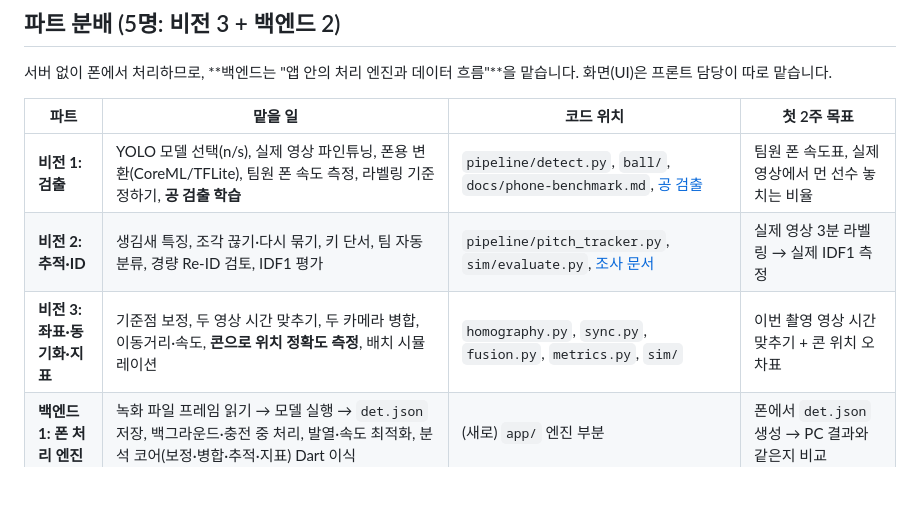
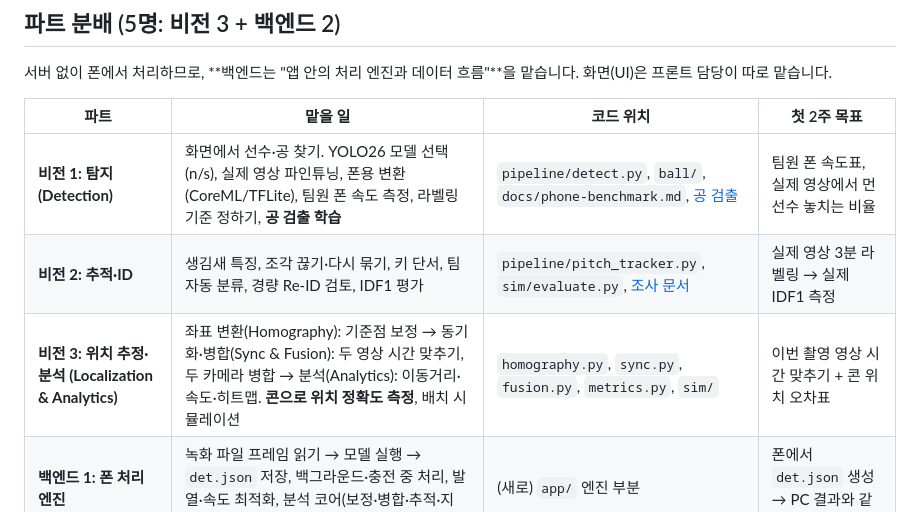
Before and after one commit to jjs523/futsal-analytics, a Markdown page: docs/roadmap.md, the part around the change. Drawn GitHub-style; blank space fills up the shorter version.

Commit message:
역할 분담 이름 정리: 비전 1 검출 → 탐지(Detection), 비전 3 좌표·동기화·지표 → 위치 추정·분석
비전 3은 좌표 변환(Homography) → 동기화·병합(Sync & Fusion) → 분석(Analytics) 세부 단계로 적음

Co-Authored-By: Claude Opus 5.5 <noreply@anthropic.com>

```diff
--- a/docs/roadmap.md
+++ b/docs/roadmap.md
@@ -47,9 +47,9 @@
 
 | 파트 | 맡을 일 | 코드 위치 | 첫 2주 목표 |
 |---|---|---|---|
-| **비전 1: 검출** | YOLO 모델 선택(n/s), 실제 영상 파인튜닝, 폰용 변환(CoreML/TFLite), 팀원 폰 속도 측정, 라벨링 기준 정하기, **공 검출 학습** | `pipeline/detect.py`, `ball/`, `docs/phone-benchmark.md`, [공 검출](ball-detection.md) | 팀원 폰 속도표, 실제 영상에서 먼 선수 놓치는 비율 |
+| **비전 1: 탐지 (Detection)** | 화면에서 선수·공 찾기. YOLO26 모델 선택(n/s), 실제 영상 파인튜닝, 폰용 변환(CoreML/TFLite), 팀원 폰 속도 측정, 라벨링 기준 정하기, **공 검출 학습** | `pipeline/detect.py`, `ball/`, `docs/phone-benchmark.md`, [공 검출](ball-detection.md) | 팀원 폰 속도표, 실제 영상에서 먼 선수 놓치는 비율 |
 | **비전 2: 추적·ID** | 생김새 특징, 조각 끊기·다시 묶기, 키 단서, 팀 자동 분류, 경량 Re-ID 검토, IDF1 평가 | `pipeline/pitch_tracker.py`, `sim/evaluate.py`, [조사 문서](tracking-survey.md) | 실제 영상 3분 라벨링 → 실제 IDF1 측정 |
-| **비전 3: 좌표·동기화·지표** | 기준점 보정, 두 영상 시간 맞추기, 두 카메라 병합, 이동거리·속도, **콘으로 위치 정확도 측정**, 배치 시뮬레이션 | `homography.py`, `sync.py`, `fusion.py`, `metrics.py`, `sim/` | 이번 촬영 영상 시간 맞추기 + 콘 위치 오차표 |
+| **비전 3: 위치 추정·분석 (Localization & Analytics)** | 좌표 변환(Homography): 기준점 보정 → 동기화·병합(Sync & Fusion): 두 영상 시간 맞추기, 두 카메라 병합 → 분석(Analytics): 이동거리·속도·히트맵. **콘으로 위치 정확도 측정**, 배치 시뮬레이션 | `homography.py`, `sync.py`, `fusion.py`, `metrics.py`, `sim/` | 이번 촬영 영상 시간 맞추기 + 콘 위치 오차표 |
 | **백엔드 1: 폰 처리 엔진** | 녹화 파일 프레임 읽기 → 모델 실행 → `det.json` 저장, 백그라운드·충전 중 처리, 발열·속도 최적화, 분석 코어(보정·병합·추적·지표) Dart 이식 | (새로) `app/` 엔진 부분 | 폰에서 `det.json` 생성 → PC 결과와 같은지 비교 |
 | **백엔드 2: 데이터·연결** | QR 짝짓기, 두 폰 시계 차 측정, 폰끼리 결과 전송, 경기·구장·보정값 로컬 저장, 결과 내보내기(이미지·파일), (선택) 무료 클라우드 공유, 개발용 PC 도구·테스트 유지 | (새로) `app/` 데이터 부분, `server/`, `tests/` | 두 폰 짝짓기 → 시계 차 측정 → 테스트 파일 전송 |
 
```
Also changed, not shown: docs/notion-summary.md (+4 -4 lines).
